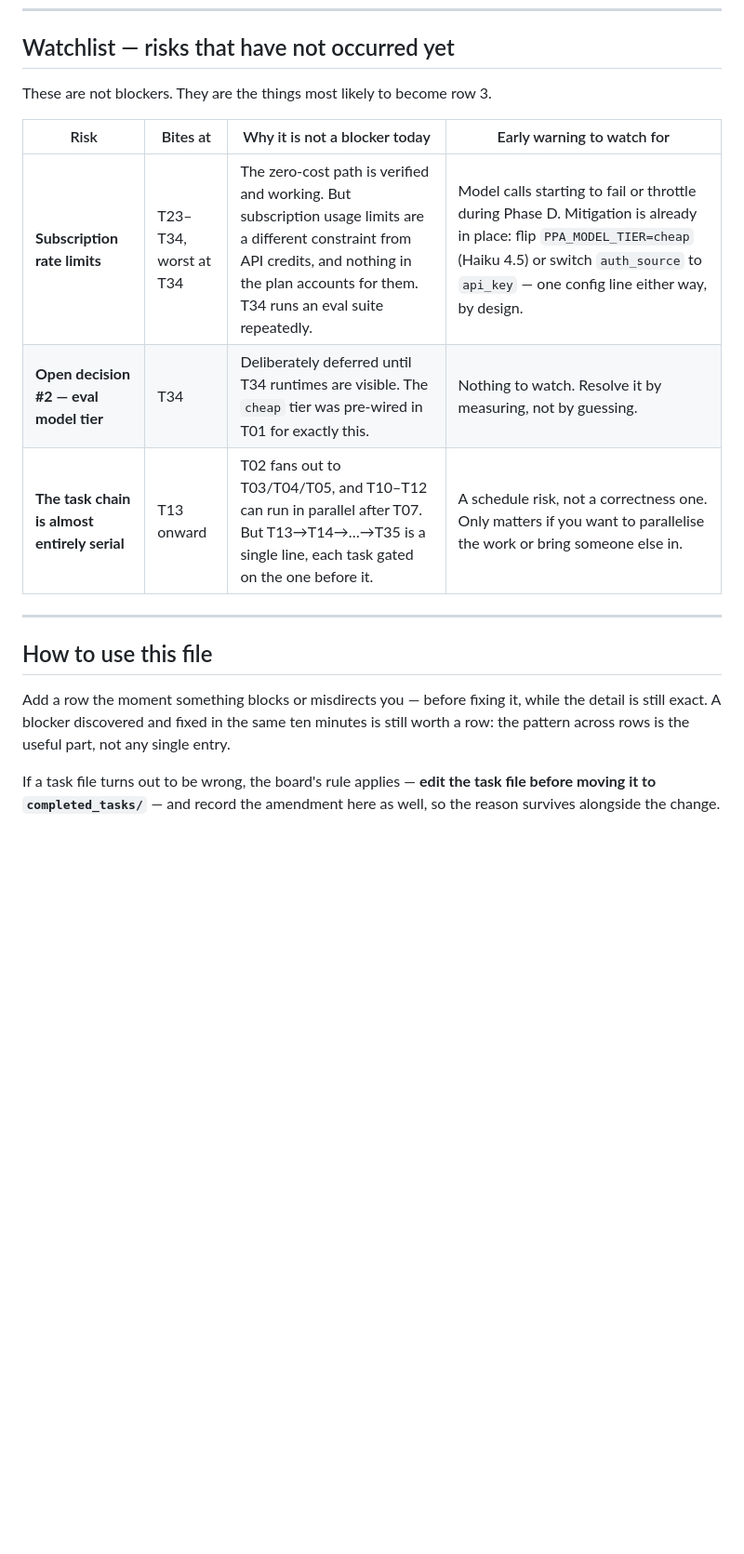
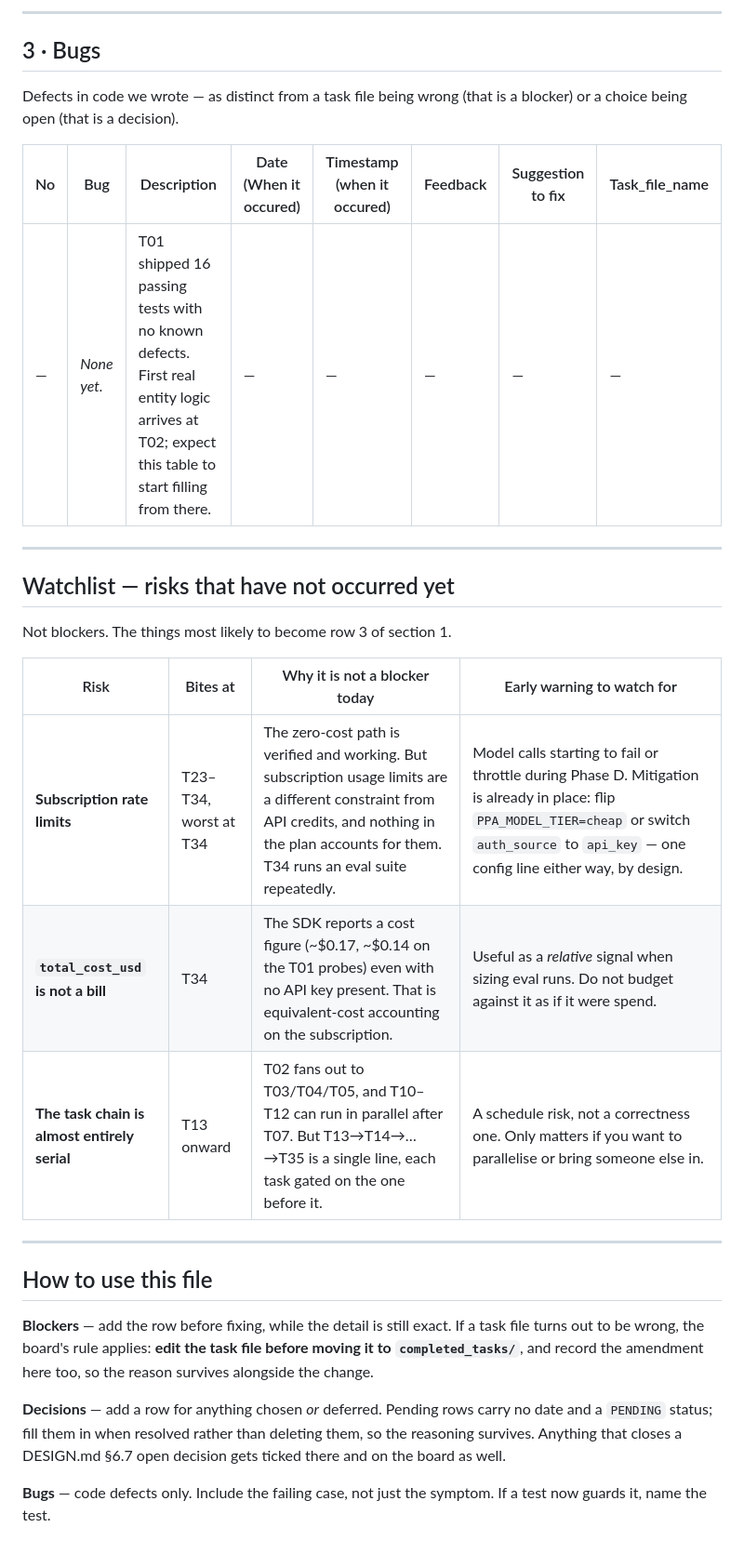
Before and after one commit to ShubhamChougale01/product_planning_agent, a Markdown page: blockers.md, the part around one of its changes. Shown at 93% size. Rendered like a GitHub page; blank space fills up the shorter version.

```diff
--- a/blockers.md
+++ b/blockers.md
@@ -23,21 +46,39 @@ recorded, the time is anchored to the commit that fixed it and marked as such.
+---
+
+## 3 · Bugs
+
+Defects in code we wrote — as distinct from a task file being wrong (that is a blocker) or a
+choice being open (that is a decision).
+
+| No | Bug | Description | Date (When it occured) | Timestamp (when it occured) | Feedback | Suggestion to fix | Task_file_name |
+|---|---|---|---|---|---|---|---|
+| — | _None yet._ | T01 shipped 16 passing tests with no known defects. First real entity logic arrives at T02; expect this table to start filling from there. | — | — | — | — | — |
+
+---
+
 ## Watchlist — risks that have not occurred yet
 
-These are not blockers. They are the things most likely to become row 3.
+Not blockers. The things most likely to become row 3 of section 1.
 
 | Risk | Bites at | Why it is not a blocker today | Early warning to watch for |
 |---|---|---|---|
-| **Subscription rate limits** | T23–T34, worst at T34 | The zero-cost path is verified and working. But subscription usage limits are a different constraint from API credits, and nothing in the plan accounts for them. T34 runs an eval suite repeatedly. | Model calls starting to fail or throttle during Phase D. Mitigation is already in place: flip `PPA_MODEL_TIER=cheap` (Haiku 4.5) or switch `auth_source` to `api_key` — one config line either way, by design. |
-| **Open decision #2 — eval model tier** | T34 | Deliberately deferred until T34 runtimes are visible. The `cheap` tier was pre-wired in T01 for exactly this. | Nothing to watch. Resolve it by measuring, not by guessing. |
-| **The task chain is almost entirely serial** | T13 onward | T02 fans out to T03/T04/T05, and T10–T12 can run in parallel after T07. But T13→T14→…→T35 is a single line, each task gated on the one before it. | A schedule risk, not a correctness one. Only matters if you want to parallelise the work or bring someone else in. |
+| **Subscription rate limits** | T23–T34, worst at T34 | The zero-cost path is verified and working. But subscription usage limits are a different constraint from API credits, and nothing in the plan accounts for them. T34 runs an eval suite repeatedly. | Model calls starting to fail or throttle during Phase D. Mitigation is already in place: flip `PPA_MODEL_TIER=cheap` or switch `auth_source` to `api_key` — one config line either way, by design. |
+| **`total_cost_usd` is not a bill** | T34 | The SDK reports a cost figure (~$0.17, ~$0.14 on the T01 probes) even with no API key present. That is equivalent-cost accounting on the subscription. | Useful as a *relative* signal when sizing eval runs. Do not budget against it as if it were spend. |
+| **The task chain is almost entirely serial** | T13 onward | T02 fans out to T03/T04/T05, and T10–T12 can run in parallel after T07. But T13→T14→…→T35 is a single line, each task gated on the one before it. | A schedule risk, not a correctness one. Only matters if you want to parallelise or bring someone else in. |
 
 ---
 
 ## How to use this file
 
-Add a row the moment something blocks or misdirects you — before fixing it, while the detail
-is still exact. A blocker discovered and fixed in the same ten minutes is still worth a row:
-the pattern across rows is the useful part, not any single entry.
+**Blockers** — add the row before fixing, while the detail is still exact. If a task file turns
+out to be wrong, the board's rule applies: **edit the task file before moving it to
+`completed_tasks/`**, and record the amendment here too, so the reason survives alongside the
+change.
 
-If a task file turns out to be wrong, the board's rule applies — **edit the task file before
-moving it to `completed_tasks/`** — and record the amendment here as well, so the reason
-survives alongside the change.
+**Decisions** — add a row for anything chosen *or* deferred. Pending rows carry no date and a
+`PENDING` status; fill them in when resolved rather than deleting them, so the reasoning
+survives. Anything that closes a DESIGN.md §6.7 open decision gets ticked there and on the board
+as well.
+
+**Bugs** — code defects only. Include the failing case, not just the symptom. If a test now
+guards it, name the test.
```
Also changed, not shown: other parts of blockers.md (+29 -6 lines).
